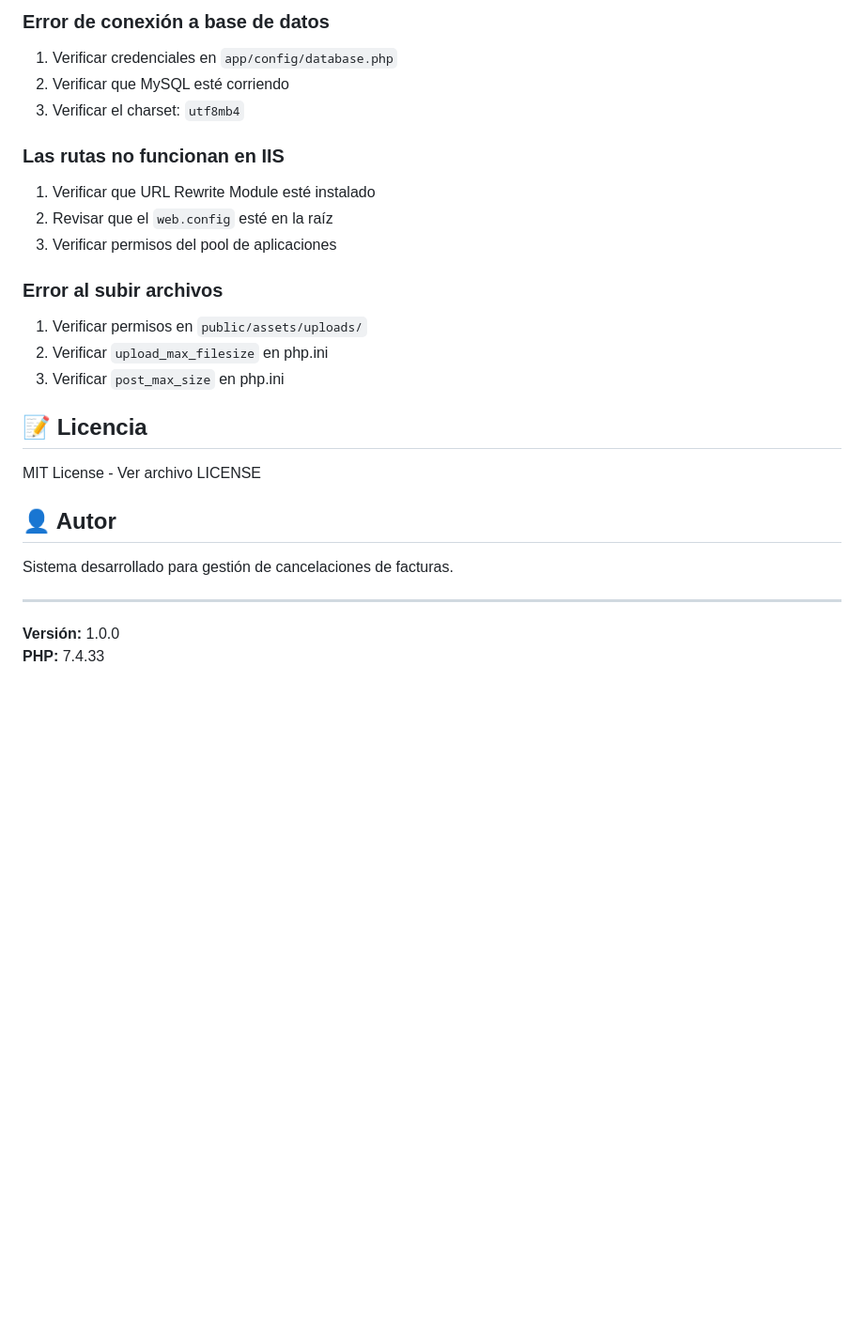
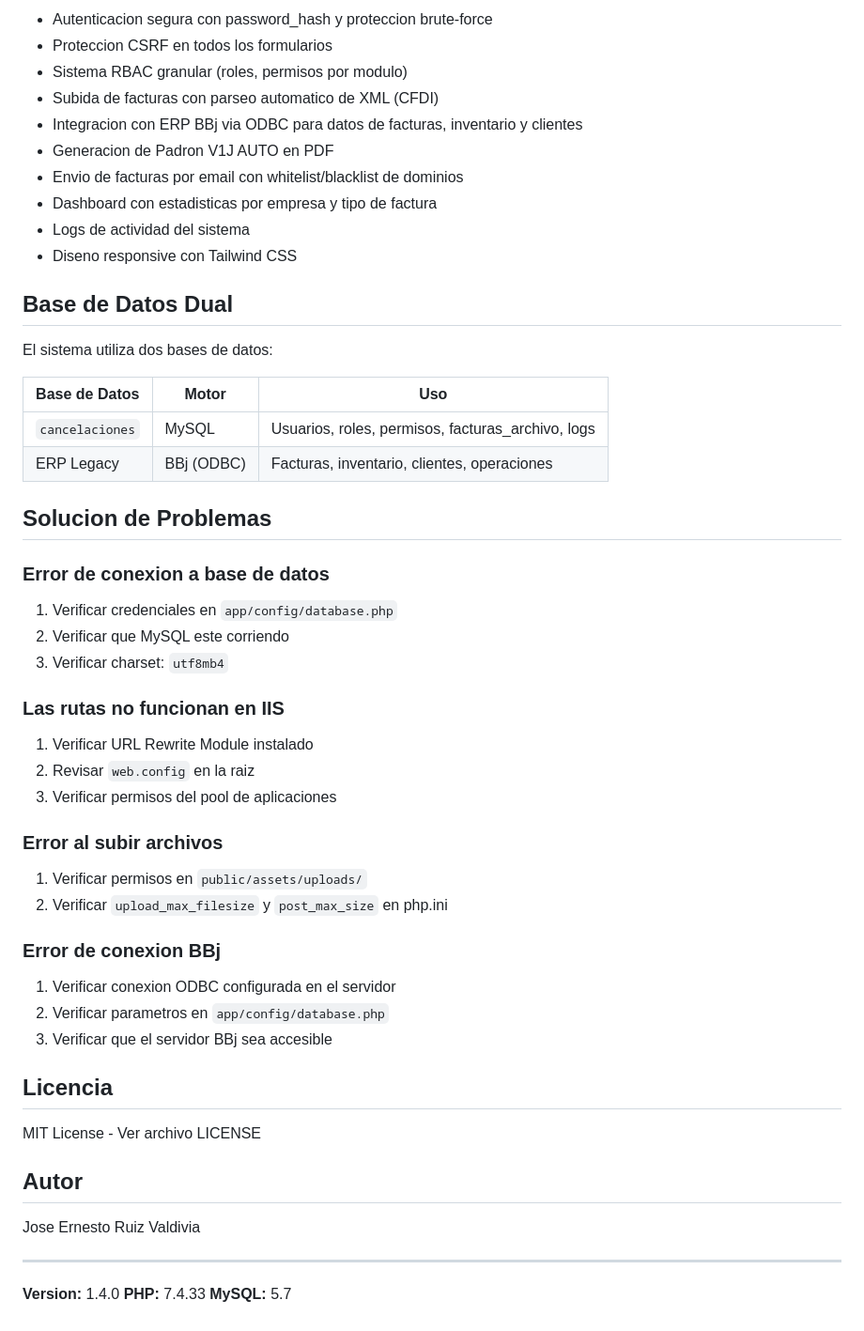
Before and after one commit to sucksens/Archivo-y-Cancelaciones, a Markdown page: README.md, the part around one of its changes. Shown at 94% size. Drawn GitHub-style; blank space fills up the shorter version.

Commit message:
docs: actualizar README con descripcion del sistema de archivo de facturas

```diff
--- a/README.md
+++ b/README.md
@@ -154,32 +143,59 @@ cancelaciones_web/
 
-### Error de conexión a base de datos
+- Autenticacion segura con password_hash y proteccion brute-force
+- Proteccion CSRF en todos los formularios
+- Sistema RBAC granular (roles, permisos por modulo)
+- Subida de facturas con parseo automatico de XML (CFDI)
+- Integracion con ERP BBj via ODBC para datos de facturas, inventario y clientes
+- Generacion de Padron V1J AUTO en PDF
+- Envio de facturas por email con whitelist/blacklist de dominios
+- Dashboard con estadisticas por empresa y tipo de factura
+- Logs de actividad del sistema
+- Diseno responsive con Tailwind CSS
+
+## Base de Datos Dual
+
+El sistema utiliza dos bases de datos:
+
+| Base de Datos | Motor | Uso |
+|---------------|-------|-----|
+| `cancelaciones` | MySQL | Usuarios, roles, permisos, facturas_archivo, logs |
+| ERP Legacy | BBj (ODBC) | Facturas, inventario, clientes, operaciones |
+
+## Solucion de Problemas
+
+### Error de conexion a base de datos
 
 1. Verificar credenciales en `app/config/database.php`
-2. Verificar que MySQL esté corriendo
-3. Verificar el charset: `utf8mb4`
+2. Verificar que MySQL este corriendo
+3. Verificar charset: `utf8mb4`
 
 ### Las rutas no funcionan en IIS
 
-1. Verificar que URL Rewrite Module esté instalado
-2. Revisar que el `web.config` esté en la raíz
+1. Verificar URL Rewrite Module instalado
+2. Revisar `web.config` en la raiz
 3. Verificar permisos del pool de aplicaciones
 
 ### Error al subir archivos
 
 1. Verificar permisos en `public/assets/uploads/`
-2. Verificar `upload_max_filesize` en php.ini
-3. Verificar `post_max_size` en php.ini
+2. Verificar `upload_max_filesize` y `post_max_size` en php.ini
 
-## 📝 Licencia
+### Error de conexion BBj
+
+1. Verificar conexion ODBC configurada en el servidor
+2. Verificar parametros en `app/config/database.php`
+3. Verificar que el servidor BBj sea accesible
+
+## Licencia
 
 MIT License - Ver archivo LICENSE
 
-## 👤 Autor
+## Autor
 
-Sistema desarrollado para gestión de cancelaciones de facturas.
+Jose Ernesto Ruiz Valdivia
 
 ---
 
-**Versión:** 1.0.0
+**Version:** 1.4.0
 **PHP:** 7.4.33
 **MySQL:** 5.7
```
Also changed, not shown: other parts of README.md (+68 -79 lines).
